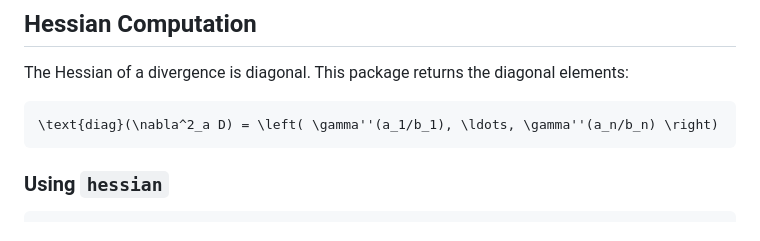
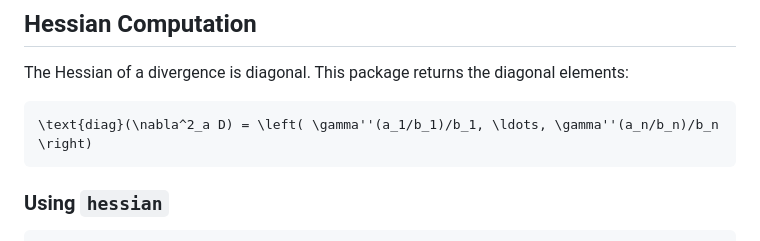
Before and after one commit to gragusa/Divergences.jl, a Markdown page: docs/src/computation.md, the part around the change. Rendered like a GitHub page.

Commit message:
Fix Hessian formula in   computation docs to include /bᵢ divisor

````diff
--- a/docs/src/computation.md
+++ b/docs/src/computation.md
@@ -111,7 +111,7 @@ gradient_sum(kl, [0.5, 1.0, 2.0])
 The Hessian of a divergence is diagonal. This package returns the diagonal elements:
 
 ```math
-\text{diag}(\nabla^2_a D) = \left( \gamma''(a_1/b_1), \ldots, \gamma''(a_n/b_n) \right)
+\text{diag}(\nabla^2_a D) = \left( \gamma''(a_1/b_1)/b_1, \ldots, \gamma''(a_n/b_n)/b_n \right)
 ```
 
 ### Using `hessian`
````
